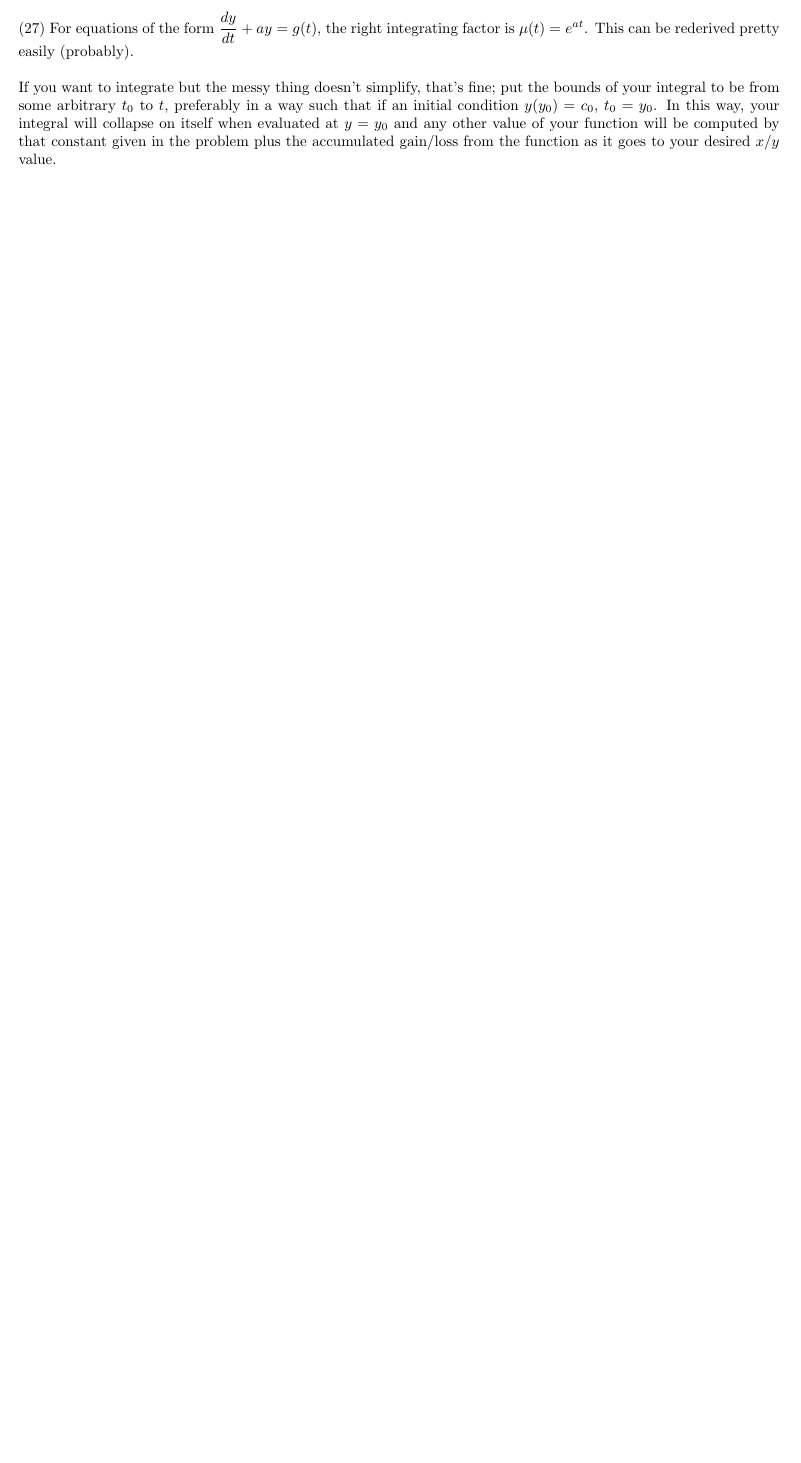
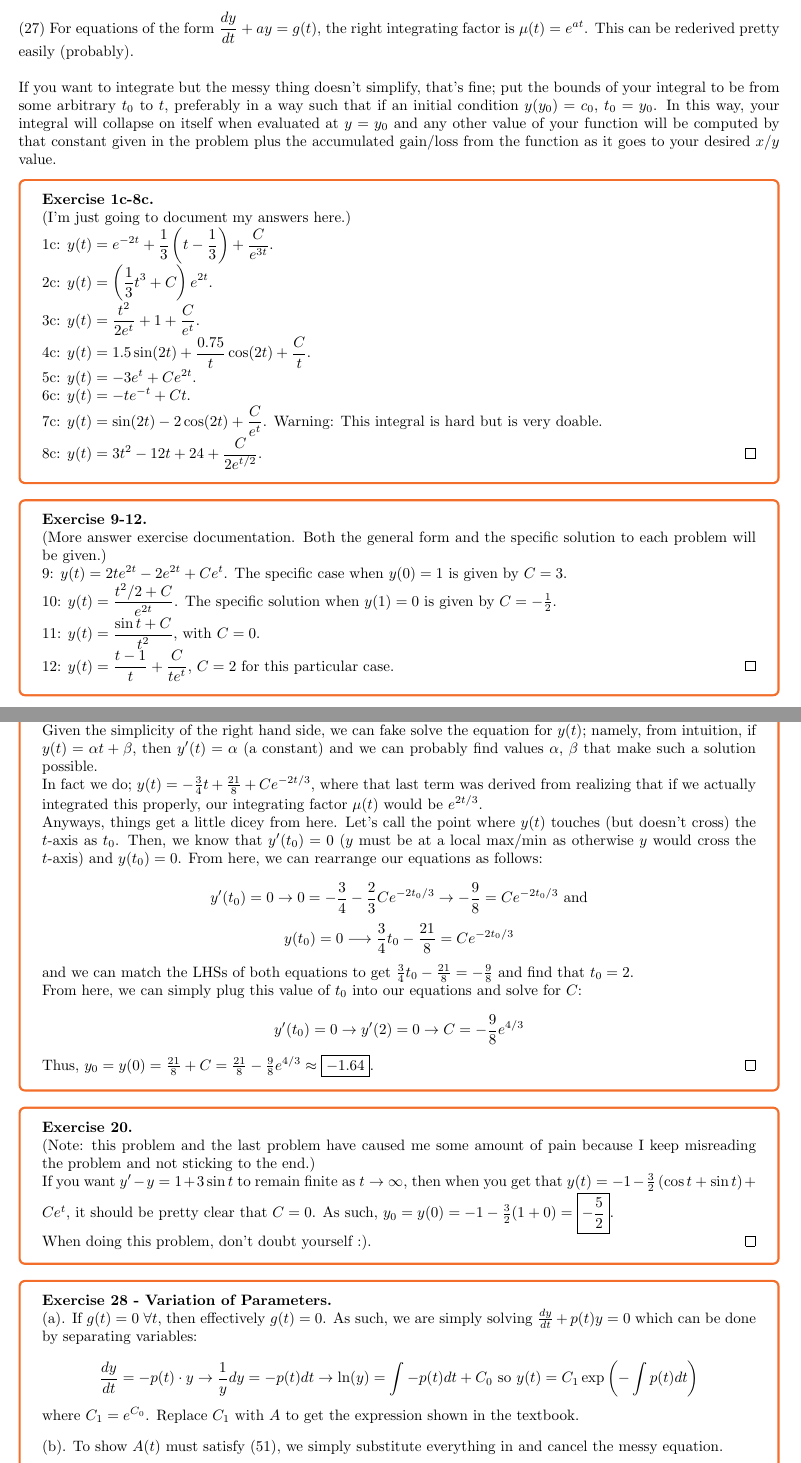
Before and after one commit to LeopardCheetah/diff-eq-notes, a LaTeX document (diff_eqs.tex, which reads chapters/ch2/2-1.tex): part of page 10 of 10 before the commit and two parts of pages 10 and 11 of 11 after it, the two joined at a grey line, cut so that both start at the same text, the shorter picture padded with empty space. The pictures show the PDF file diff_eqs.pdf that the author committed with the source.

Commit message:
finish s2.1 :)

```diff
--- a/chapters/ch2/2-1.tex
+++ b/chapters/ch2/2-1.tex
@@ -70,4 +70,75 @@ If you want to integrate but the messy thing doesn't simplify, that's fine; put
 
 %%%%%%%%%%%% exercises %%%%%%%%, page 31
 
+% exercise
+\begin{exercise}{1c-8c}
+
+    (I'm just going to document my answers here.) \\
+    1c: $\mathlarger{y(t) = e^{-2t} + \frac{1}{3}\left(t - \frac{1}{3}\right) + \frac{C}{e^{3t}}}$. \\
+    2c: $\mathlarger{y(t) = \left(\frac{1}{3}t^3 + C\right)e^{2t}}$. \\
+    3c: $\mathlarger{y(t) = \frac{t^2}{2e^t} + 1 + \frac{C}{e^t}}$. \\
+    4c: $\mathlarger{y(t) = 1.5\sin(2t) + \frac{0.75}{t}\cos(2t) + \frac{C}{t}}$. \\
+    5c: $\mathlarger{y(t) = -3e^t + Ce^{2t}}$. \\
+    6c: $\mathlarger{y(t) = -te^{-t} + Ct}$. \\
+    7c: $\mathlarger{y(t) = \sin(2t) - 2\cos(2t) + \frac{C}{e^t}}$. Warning: This integral is hard but is very doable. \\
+    8c: $\mathlarger{y(t) = 3t^2 - 12t + 24 + \frac{C}{2e^{t/2}}}$.
+\end{exercise}
+
+\begin{exercise}{9-12}
+
+    (More answer exercise documentation. Both the general form and the specific solution to each problem will be given.) \\
+    9: $\mathlarger{y(t) = 2te^{2t} - 2e^{2t} + Ce^t}$. The specific case when $y(0) = 1$ is given by $C = 3$. \\
+    10: $\mathlarger{y(t) = \frac{t^2/2 + C}{e^{2t}}}$. The specific solution when $y(1) = 0$ is given by $C = -\frac{1}{2}$. \\
+    11: $\mathlarger{y(t) = \frac{\sin t + C}{t^2}}$, with $C = 0$. \\
+    12: $\mathlarger{y(t) = \frac{t - 1}{t} + \frac{C}{te^t}}$, $C = 2$ for this particular case.
+\end{exercise}
+
+
+\begin{exercise}{18}
+
+    Given the simplicity of the right hand side, we can fake solve the equation for $y(t)$; namely, from intuition, if $y(t) = \alpha t + \beta$, then $y'(t) = \alpha$ (a constant) and we can probably find values $\alpha$, $\beta$ that make such a solution possible.
+
+    In fact we do; $y(t) = -\frac{3}{4}t + \frac{21}{8} + Ce^{-2t/3}$, where that last term was derived from realizing that if we actually integrated this properly, our integrating factor $\mu(t)$ would be $e^{2t/3}$.
+
+    Anyways, things get a little dicey from here. Let's call the point where $y(t)$ touches (but doesn't cross) the $t$-axis as $t_0$. Then, we know that $y'(t_0) = 0$ ($y$ must be at a local max/min as otherwise $y$ would cross the $t$-axis) and $y(t_0) = 0$. From here, we can rearrange our equations as follows:
+
+    $$y'(t_0) = 0 \rightarrow 0 = -\frac{3}{4} - \frac{2}{3}Ce^{-2t_0/3} \rightarrow -\frac{9}{8} = Ce^{-2t_0/3}\text{ and}$$
+    $$y(t_0) = 0 \longrightarrow \frac{3}{4}t_0 - \frac{21}{8} = Ce^{-2t_0/3}$$
+    and we can match the LHSs of both equations to get $\frac{3}{4}t_0 - \frac{21}{8} = -\frac{9}{8}$ and find that $t_0 = 2$.
+
+    From here, we can simply plug this value of $t_0$ into our equations and solve for $C$:
+
+    $$y'(t_0) = 0 \rightarrow y'(2) = 0 \rightarrow C = -\frac{9}{8}e^{4/3}$$
+
+    Thus, $y_0 = y(0) = \frac{21}{8} + C = \frac{21}{8} - \frac{9}{8}e^{4/3} \approx \boxed{-1.64}$.
+\end{exercise}
+
+\begin{exercise}{20}
+
+    (Note: this problem and the last problem have caused me some amount of pain because I keep misreading the problem and not sticking to the end.)
+
+    If you want $y' - y = 1 + 3 \sin t$ to remain finite as $t \to \infty$, then when you get that $y(t) = - 1 - \frac{3}{2}\left(\cos t + \sin t\right) + Ce^t$, it should be pretty clear that $C = 0$. As such, $y_0 = y(0) = -1-\frac{3}{2}(1 + 0) = \boxed{-\frac{5}{2}}.$
+
+    When doing this problem, don't doubt yourself :).
+\end{exercise}
+
+\begin{exercise}{28 - Variation of Parameters}
+
+    (a). If $g(t) = 0 \ \forall t$, then effectively $g(t) = 0$. As such, we are simply solving $\frac{dy}{dt} + p(t)y = 0$ which can be done by separating variables:
+
+    $$\frac{dy}{dt} = -p(t) \cdot y \rightarrow \frac{1}{y} dy = -p(t) dt \rightarrow \ln(y) = \int -p(t) dt + C_0 \text{ so } y(t) = C_1\exp\left(-\int p(t) dt\right)$$
+    where $C_1 = e^{C_0}$. Replace $C_1$ with $A$ to get the expression shown in the textbook.
+
+    \vspace{0.3cm}
+
+    (b). To show $A(t)$ must satisfy (51), we simply substitute everything in and cancel the messy equation.
+    $$y' + p(t)y = g(t) \Longrightarrow \left[A(t)\exp\left(- \int p(t) dt\right)\right]' + A(t)\exp\left(- \int p(t) dt\right) p(t) = g(t)$$
+    $$\longrightarrow \exp\left(-\int p(t) dt \right)\left([A'(t) + A(t)(-p(t))] + A(t)p(t)\right) = g(t) \text{ so } A'(t) = g(t) \cdot \exp\left(\int p(t) dt \right)$$
+    which is exactly the equation given by (51).
+
+    \vspace{0.3cm}
+
+    (c). This part is lowkey quite simple. Picking up from (b), we simply slap an integral sign in front of the massive equation that we derived for $A'(t)$, and after replacing $A(t)$ with the appropriate integral in an integral, it is equivalent to (33) up to a constant as the $\mu(t)$ in (33) is really the big scary integral we've been dealing with, $\int p(t) dt$.
+\end{exercise}
+
 \end{document}
```
Also changed, not shown: diff_eqs.pdf, readme.md.
